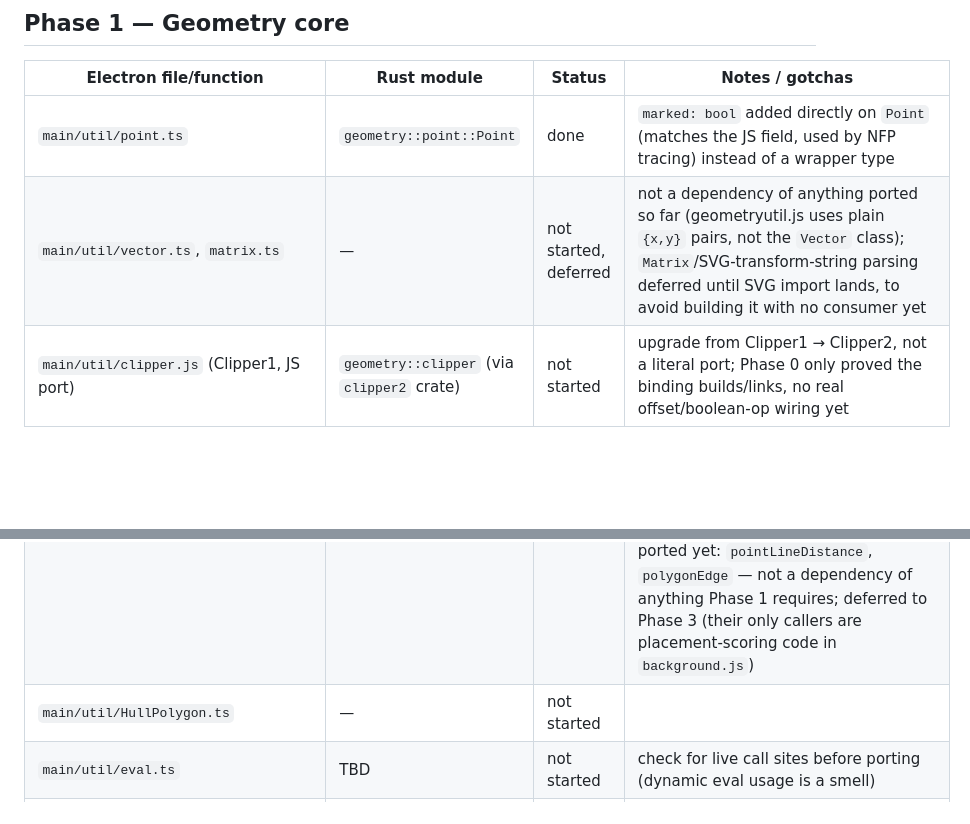
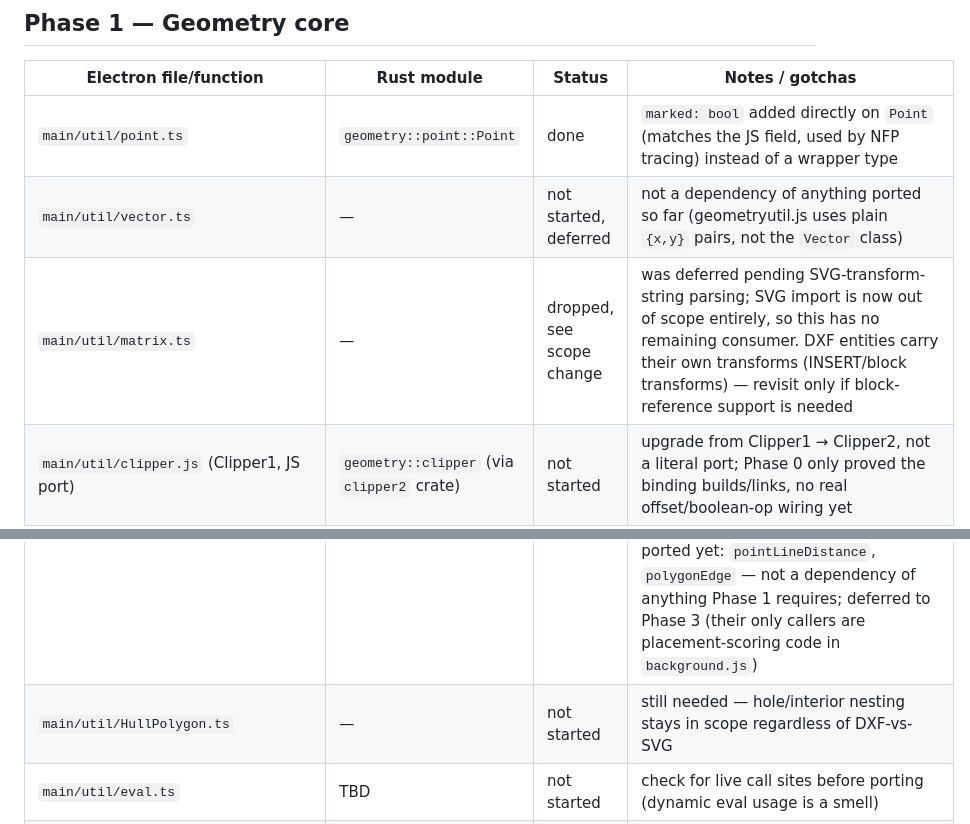
Before and after one commit to Glorfindel31/RustyNesting, a Markdown page: docs/PORT_STATUS.md, 2 parts joined by grey strips. GitHub-like rendering; blank space fills up the shorter version.

```diff
--- a/docs/PORT_STATUS.md
+++ b/docs/PORT_STATUS.md
@@ -51,7 +60,8 @@ don't batch updates to the end of a phase.
 | Electron file/function | Rust module | Status | Notes / gotchas |
 |---|---|---|---|
 | `main/util/point.ts` | `geometry::point::Point` | done | `marked: bool` added directly on `Point` (matches the JS field, used by NFP tracing) instead of a wrapper type |
-| `main/util/vector.ts`, `matrix.ts` | — | not started, deferred | not a dependency of anything ported so far (geometryutil.js uses plain `{x,y}` pairs, not the `Vector` class); `Matrix`/SVG-transform-string parsing deferred until SVG import lands, to avoid building it with no consumer yet |
+| `main/util/vector.ts` | — | not started, deferred | not a dependency of anything ported so far (geometryutil.js uses plain `{x,y}` pairs, not the `Vector` class) |
+| `main/util/matrix.ts` | — | dropped, see scope change | was deferred pending SVG-transform-string parsing; SVG import is now out of scope entirely, so this has no remaining consumer. DXF entities carry their own transforms (INSERT/block transforms) — revisit only if block-reference support is needed |
 | `main/util/clipper.js` (Clipper1, JS port) | `geometry::clipper` (via `clipper2` crate) | not started | upgrade from Clipper1 → Clipper2, not a literal port; Phase 0 only proved the binding builds/links, no real offset/boolean-op wiring yet |
 | Offset/boolean ops, `SimplifyPolygon`+`CleanPolygon`, `Area` | `geometry::clipper` | not started | |
 | Custom RDP-simplify post-process (offset-shell re-merge, exterior-point reversal, axis straightening, `.exact` marking) | `geometry::simplify` | partially done | ported `main/util/simplify.js`'s actual Douglas-Peucker algorithm (`geometry::simplify::simplify`, both `geometry.spec.ts` cases passing) — but the larger "offset-shell re-merge/exterior-point reversal/axis straightening/`.exact` marking" pipeline this row describes is a separate, bigger post-process (likely in `deepnest.js`/`background.js`) not yet located or ported |
@@ -60,5 +70,5 @@ don't batch updates to the end of a phase.
 | `main/util/geometryutil.js`: `noFitPolygon`, `noFitPolygonRectangle`, slide/projection distance, search-start-point, polygon hull | `geometry::nfp` | done | ported with unit tests (`crates/geometry/src/nfp.rs`); also ported the transitive dependencies `intersect`, `segmentDistance`, `pointDistance`, `pointInPolygon`, `onSegment`, `lineIntersect`, `almostEqual`, `polygonArea`, `getPolygonBounds`, `isRectangle`, `rotatePolygon` (`crates/geometry/src/polygon.rs`). Preserved quirks: `pointInPolygon`'s bolted-on-offset semantics reproduced via explicit `Point` offset params instead of JS's mutable array properties; `onSegment`'s asymmetric `Math.max(B,A,tolerance)` (vertical branch includes tolerance as a 3rd max/min candidate) vs `Math.max(B,A)` (horizontal branch, no tolerance) preserved exactly; `polygonHull`'s backward-scan y-comparison missing `+Aoffsety` (asymmetric vs. the forward scan) preserved exactly; `noFitPolygon`'s `marked` reset loops starting at index 1 (never resetting index 0) preserved. Deliberately **not** ported yet: `pointLineDistance`, `polygonEdge` — not a dependency of anything Phase 1 requires; deferred to Phase 3 (their only callers are placement-scoring code in `background.js`) |
-| `main/util/HullPolygon.ts` | — | not started | |
+| `main/util/HullPolygon.ts` | — | not started | still needed — hole/interior nesting stays in scope regardless of DXF-vs-SVG |
 | `main/util/eval.ts` | TBD | not started | check for live call sites before porting (dynamic eval usage is a smell) |
 | `main/util/verifyCircularHoleNfp.js` (disk-fit math only) | `geometry::circular_nfp` | done | ported `fastFitDisk`/`fitsAt` and all 4 brute-force `check()` cases as Rust tests (`crates/geometry/src/circular_nfp.rs`). The *production* `getInnerNfp` circular-hole fast path this verifies (`background.js:1886-1894` — DB cache lookup, `A.isCircle`/`B.isCircle` gating, `tessellateCircle` to turn the disk into an actual NFP polygon) is Phase 2 material, not ported yet — this row is only the exact disk-fit math the self-check exists to verify |
 | `tests/geometry.spec.ts` | `geometry` unit tests | done | ported: `polygonArea`, `getPolygonBounds`, `almostEqual`, `polygonHull` (all 3 cases), `simplify` (both cases), and the `verifyCircularHoleNfp` self-check (as 4 separate Rust tests instead of one script-style run, since Rust has no direct equivalent of "require and let it throw") |
```
Also changed, not shown: other parts of docs/PORT_STATUS.md (+26 -5 lines), RUST-REWRITE-PLAN.md (+36 -12 lines).
